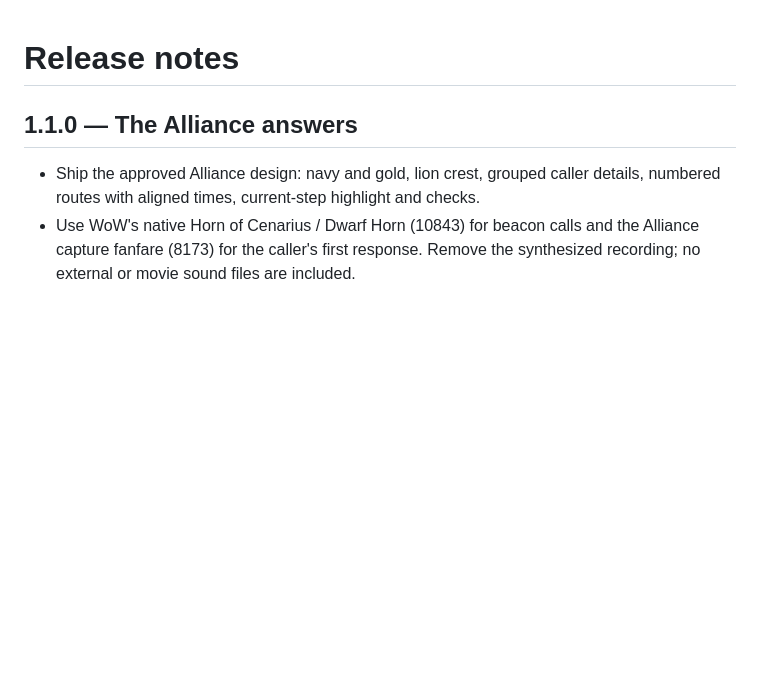
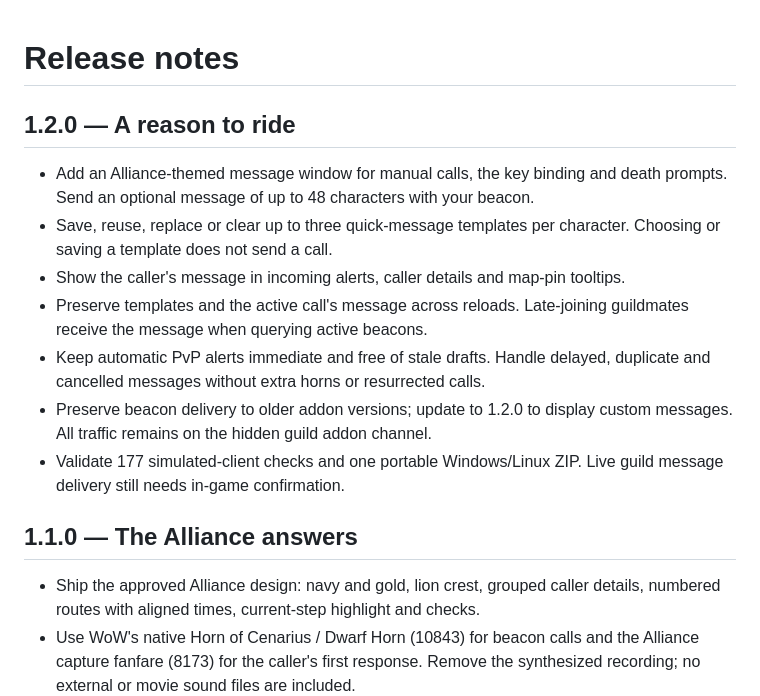
Before and after one commit to TLT26-churn/LightTheBeacons, a Markdown page: CHANGELOG.md, the part around the change. Rendered like a GitHub page; blank space fills up the shorter version.

```diff
--- a/CHANGELOG.md
+++ b/CHANGELOG.md
@@ -1,4 +1,20 @@
 # Release notes
+
+## 1.2.0 — A reason to ride
+
+- Add an Alliance-themed message window for manual calls, the key binding and
+  death prompts. Send an optional message of up to 48 characters with your beacon.
+- Save, reuse, replace or clear up to three quick-message templates per character.
+  Choosing or saving a template does not send a call.
+- Show the caller's message in incoming alerts, caller details and map-pin tooltips.
+- Preserve templates and the active call's message across reloads. Late-joining
+  guildmates receive the message when querying active beacons.
+- Keep automatic PvP alerts immediate and free of stale drafts. Handle delayed,
+  duplicate and cancelled messages without extra horns or resurrected calls.
+- Preserve beacon delivery to older addon versions; update to 1.2.0 to display
+  custom messages. All traffic remains on the hidden guild addon channel.
+- Validate 177 simulated-client checks and one portable Windows/Linux ZIP.
+  Live guild message delivery still needs in-game confirmation.
 
 ## 1.1.0 — The Alliance answers
 
```
Also changed, not shown: LightTheBeacons/README.md (+22 -5 lines), README.md (+13 -2 lines), docs/alliance-window.png, docs/beacon-messages.png (added), 7 other files.
